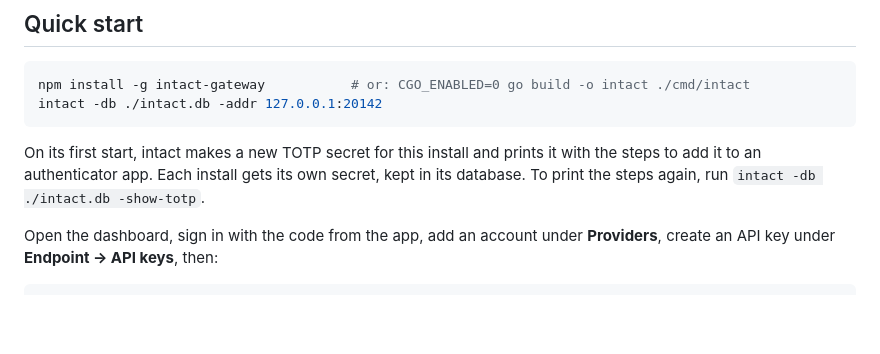
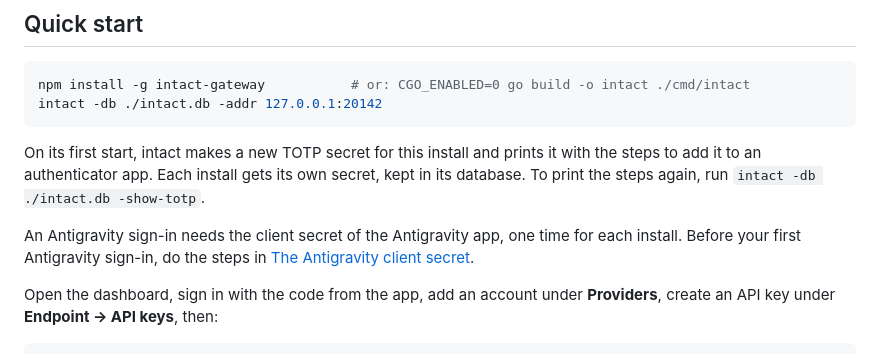
Before and after one commit to louisphamdev/intact, a Markdown page: README.md, the part around the change. GitHub-like rendering; blank space fills up the shorter version.

```diff
--- a/README.md
+++ b/README.md
@@ -109,6 +109,10 @@ it with the steps to add it to an authenticator app. Each install gets its own
 secret, kept in its database. To print the steps again, run
 `intact -db ./intact.db -show-totp`.
 
+An Antigravity sign-in needs the client secret of the Antigravity app, one time
+for each install. Before your first Antigravity sign-in, do the steps in
+[The Antigravity client secret](docs/providers.md#the-antigravity-client-secret).
+
 Open the dashboard, sign in with the code from the app, add an account under **Providers**,
 create an API key under **Endpoint → API keys**, then:
 
```
Also changed, not shown: docs/getting-started.md (+3 -0 lines), docs/providers.md (+92 -14 lines).
